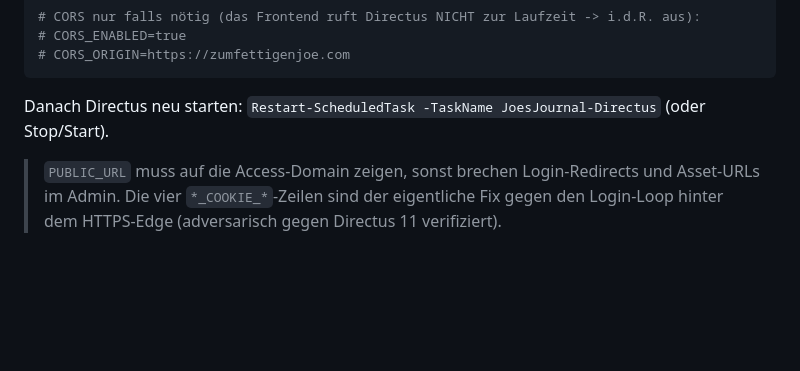
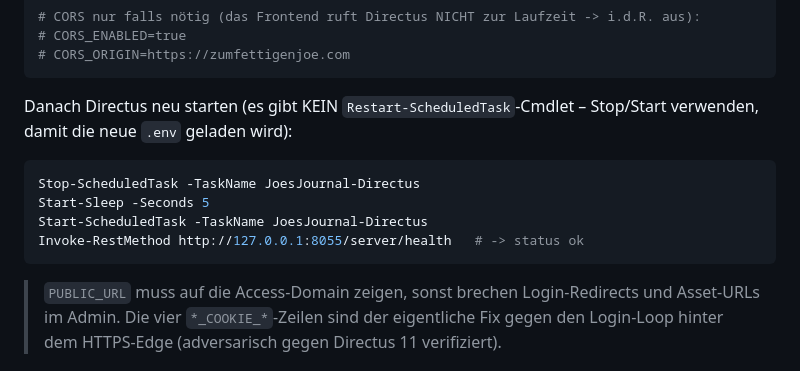
Before and after one commit to andreaskeis77/joes-journal, a Markdown page: docs/ADMIN_ACCESS.md, the part around the change. Drawn GitHub-style; blank space fills up the shorter version.

Commit message:
docs(admin): fix non-existent Restart-ScheduledTask -> Stop/Start sequence
Co-Authored-By: Claude Opus 4.8 <noreply@anthropic.com>

````diff
--- a/docs/ADMIN_ACCESS.md
+++ b/docs/ADMIN_ACCESS.md
@@ -46,8 +46,15 @@ REFRESH_TOKEN_COOKIE_SAME_SITE=lax
 # CORS_ORIGIN=https://zumfettigenjoe.com
 ```
 
-Danach Directus neu starten:
-`Restart-ScheduledTask -TaskName JoesJournal-Directus` (oder Stop/Start).
+Danach Directus neu starten (es gibt KEIN `Restart-ScheduledTask`-Cmdlet –
+Stop/Start verwenden, damit die neue `.env` geladen wird):
+
+```powershell
+Stop-ScheduledTask -TaskName JoesJournal-Directus
+Start-Sleep -Seconds 5
+Start-ScheduledTask -TaskName JoesJournal-Directus
+Invoke-RestMethod http://127.0.0.1:8055/server/health   # -> status ok
+```
 
 > `PUBLIC_URL` muss auf die Access-Domain zeigen, sonst brechen Login-Redirects
 > und Asset-URLs im Admin. Die vier `*_COOKIE_*`-Zeilen sind der eigentliche Fix
````
